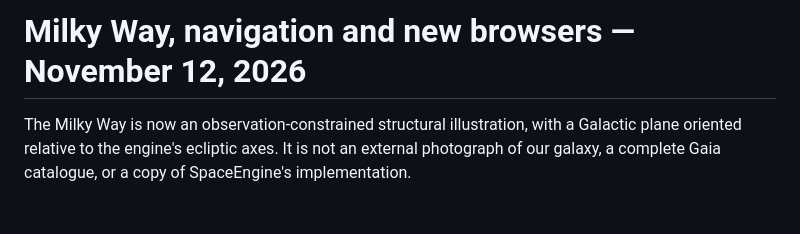
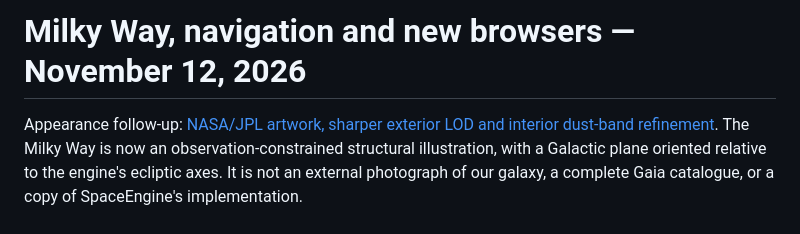
Before and after one commit to CarlosEOL/Render-Engine, a Markdown page: docs/MILKY_WAY_AND_NAVIGATION_2026-11-12.md, the part around the change. GitHub-like rendering.

```diff
--- a/docs/MILKY_WAY_AND_NAVIGATION_2026-11-12.md
+++ b/docs/MILKY_WAY_AND_NAVIGATION_2026-11-12.md
@@ -1,5 +1,6 @@
 # Milky Way, navigation and new browsers — November 12, 2026
 
+Appearance follow-up: [NASA/JPL artwork, sharper exterior LOD and interior dust-band refinement](MILKY_WAY_QUALITY_2026-11-12.md).
 The Milky Way is now an observation-constrained structural illustration, with a Galactic plane oriented relative to the engine's ecliptic axes. It is not an external photograph of our galaxy, a complete Gaia catalogue, or a copy of SpaceEngine's implementation.
 
 ## Every changed component and why
```
Also changed, not shown: README.md (+13 -0 lines), assets/galactic/CREDITS.md (added, +12 -0 lines), docs/MILKY_WAY_QUALITY_2026-11-12.md (added, +44 -0 lines), assets/screenshots/milky-way-face-on.png (added), assets/screenshots/milky-way-solar-dust-lanes.png (added), 9 other files.
